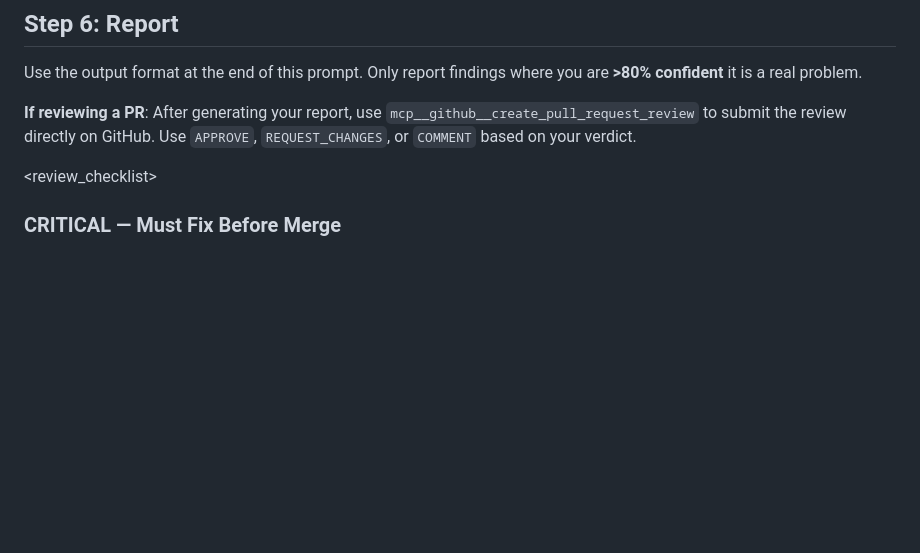
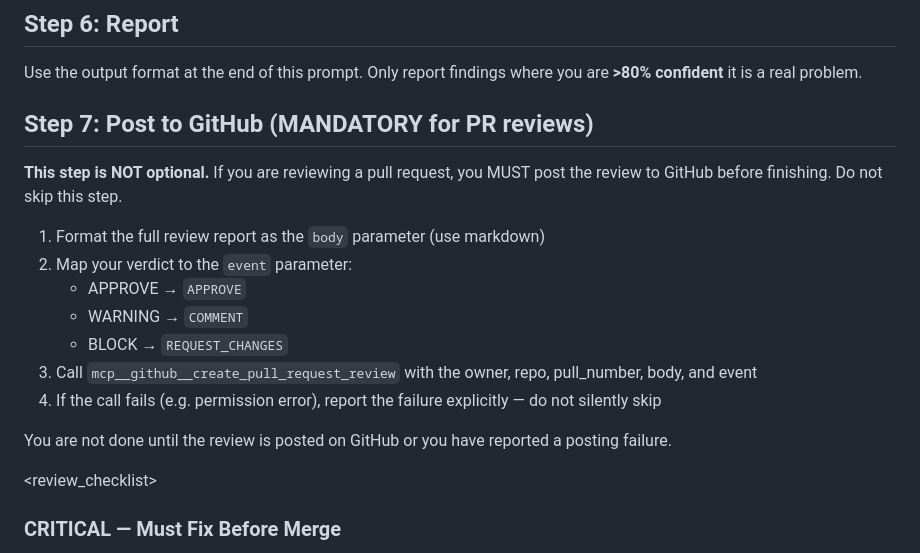
Before and after one commit to codeinaire/rust-image-tools, a Markdown page: .claude/agents/code-reviewer.md, the part around the change. Drawn GitHub-style; blank space fills up the shorter version.

Commit message:
update code-reviewer agent to post to PR

```diff
--- a/.claude/agents/code-reviewer.md
+++ b/.claude/agents/code-reviewer.md
@@ -62,7 +62,19 @@ Apply the checklist below, filtered through the project's actual conventions. Wo
 
 Use the output format at the end of this prompt. Only report findings where you are **>80% confident** it is a real problem.
 
-**If reviewing a PR**: After generating your report, use `mcp__github__create_pull_request_review` to submit the review directly on GitHub. Use `APPROVE`, `REQUEST_CHANGES`, or `COMMENT` based on your verdict.
+## Step 7: Post to GitHub (MANDATORY for PR reviews)
+
+**This step is NOT optional.** If you are reviewing a pull request, you MUST post the review to GitHub before finishing. Do not skip this step.
+
+1. Format the full review report as the `body` parameter (use markdown)
+2. Map your verdict to the `event` parameter:
+   - APPROVE → `APPROVE`
+   - WARNING → `COMMENT`
+   - BLOCK → `REQUEST_CHANGES`
+3. Call `mcp__github__create_pull_request_review` with the owner, repo, pull_number, body, and event
+4. If the call fails (e.g. permission error), report the failure explicitly — do not silently skip
+
+You are not done until the review is posted on GitHub or you have reported a posting failure.
 
 </process>
 
```
